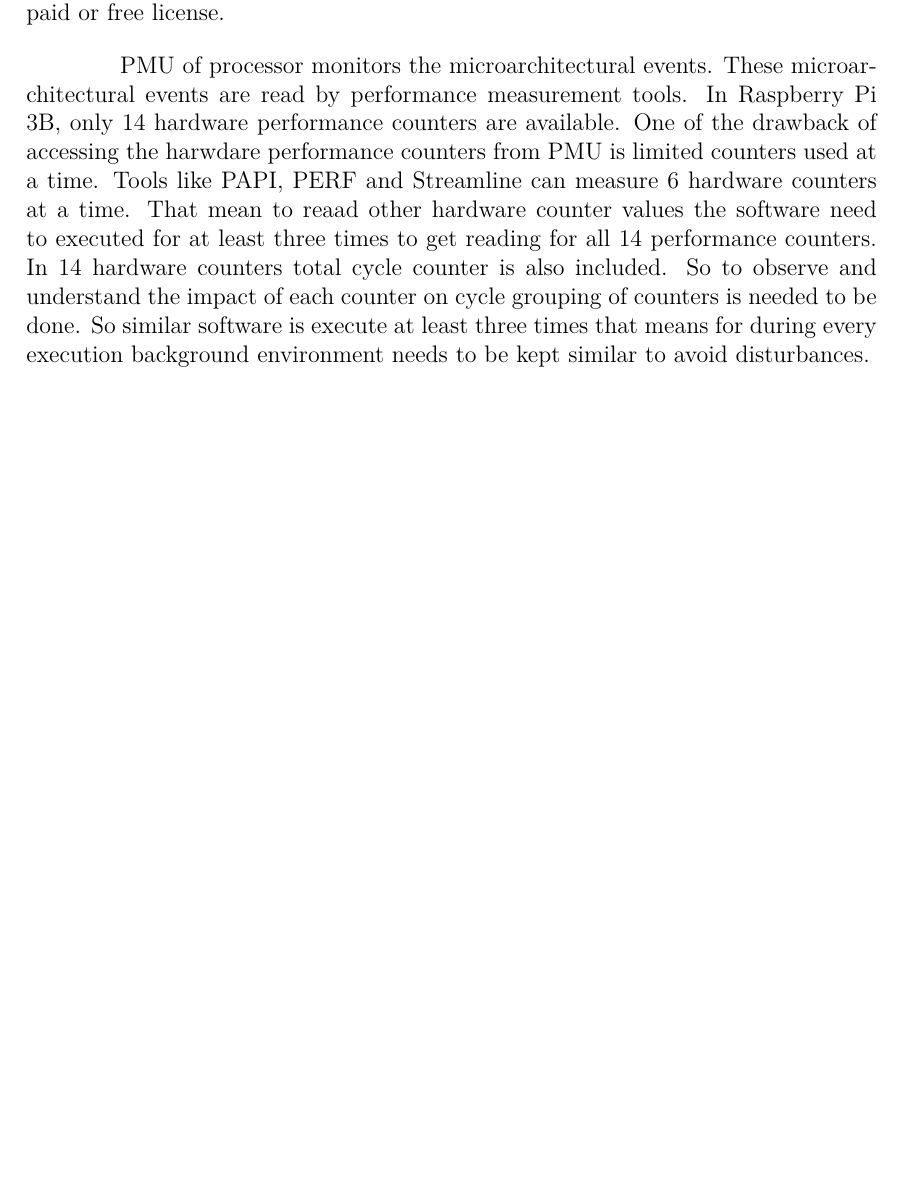
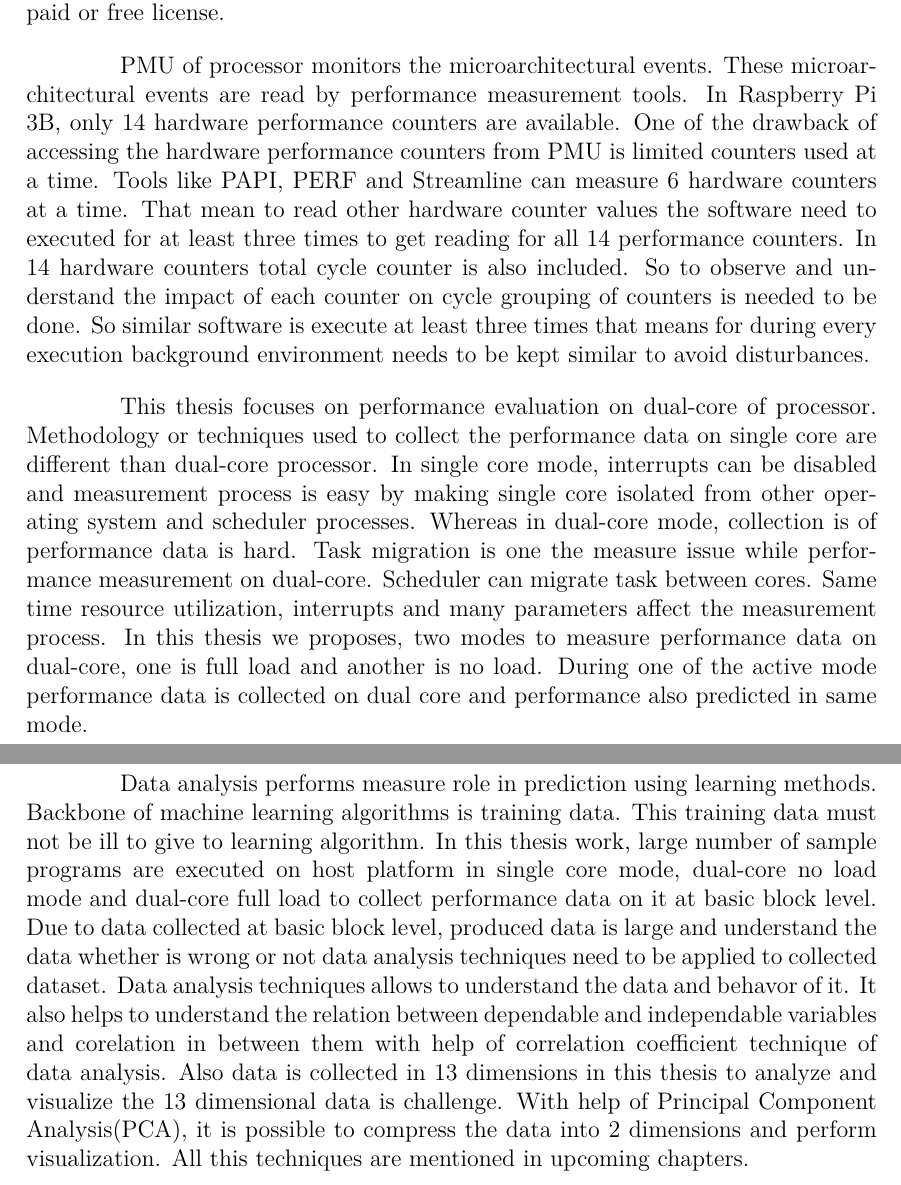
Before and after one commit to mahajanrahul24/thesis_report, a LaTeX thesis (Template.tex, which reads src/05chapter.tex): part of page 39 of 50 before the commit and two parts of pages 39 and 40 of 51 after it, the two joined at a grey line, cut so that both start at the same text, the shorter picture padded with empty space. Compiled offline with pdfLaTeX.

Commit message:
chapter 5 finished

```diff
--- a/src/05chapter.tex
+++ b/src/05chapter.tex
@@ -16,6 +16,8 @@ This thesis work emphasis on analytical model technique to predict the performan
 
 \par Before dividing the software in different phases, selection of performance measurement tools is important aspect. As we discussed in previous chapters that there are many tools available such as PAPI, PERF, OProfile, ARM Streamline,etc. But while selecting tools accuracy, speed, flexibility, portability, and cost all these factors need be considered. Performance data showed by tools must be accurate. It provides the results as fast as possible. It should be flexible for application such as collecting data at phase level of software. It can be easily ported to other operating systems and hardware platforms. And main important factor is cost. Whether it is paid or free license.
 
-\par PMU of processor monitors the microarchitectural events. These microarchitectural events are read by performance measurement tools. In Raspberry Pi 3B, only 14 hardware performance counters are available. One of the drawback of accessing the harwdare performance counters from PMU is limited counters used at a time. Tools like PAPI, PERF and Streamline can measure 6 hardware counters at a time. That mean to reaad other hardware counter values the software need to executed for at least three times to get reading for all 14 performance counters. In 14 hardware counters total cycle counter is also included. So to observe and understand the impact of each counter on cycle grouping of counters is needed to be done. So similar software is execute at least three times that means for during every execution background environment needs to be kept similar to avoid disturbances.
+\par PMU of processor monitors the microarchitectural events. These microarchitectural events are read by performance measurement tools. In Raspberry Pi 3B, only 14 hardware performance counters are available. One of the drawback of accessing the hardware performance counters from PMU is limited counters used at a time. Tools like PAPI, PERF and Streamline can measure 6 hardware counters at a time. That mean to read other hardware counter values the software need to executed for at least three times to get reading for all 14 performance counters. In 14 hardware counters total cycle counter is also included. So to observe and understand the impact of each counter on cycle grouping of counters is needed to be done. So similar software is execute at least three times that means for during every execution background environment needs to be kept similar to avoid disturbances.
 
-\par
+\par This thesis focuses on performance evaluation on dual-core of processor. Methodology  or techniques used to collect the performance data on single core are different than dual-core processor. In single core mode, interrupts can be disabled and measurement process is easy by making single core isolated from other operating system and scheduler processes. Whereas in dual-core mode, collection is of performance data is hard. Task migration is one the measure issue while performance measurement on dual-core. Scheduler can migrate task between cores. Same time resource utilization, interrupts and many parameters affect the measurement process. In this thesis we proposes, two modes to measure performance data on dual-core, one is full load and another is no load. During one of the active mode performance data is collected on dual core and performance also predicted in same mode.
+
+\par Data analysis performs measure role in prediction using learning methods. Backbone of machine learning algorithms is training data. This training data must not be ill to give to learning algorithm. In this thesis work, large number of sample programs are executed on host platform in single core mode, dual-core no load mode and dual-core full load to collect performance data on it at basic block level. Due to data collected at basic block level, produced data is large and understand the data whether is wrong or not data analysis techniques need to be applied to collected dataset. Data analysis techniques allows to understand the data and behavor of it. It also helps to understand the relation between dependable and independable variables and corelation in between them with help of correlation coefficient technique of data analysis. Also data is collected in 13 dimensions in this thesis to analyze and visualize the 13 dimensional data is challenge. With help of Principal Component Analysis(PCA), it is possible to compress the data into 2 dimensions and perform visualization. All this techniques are mentioned in upcoming chapters.
```
